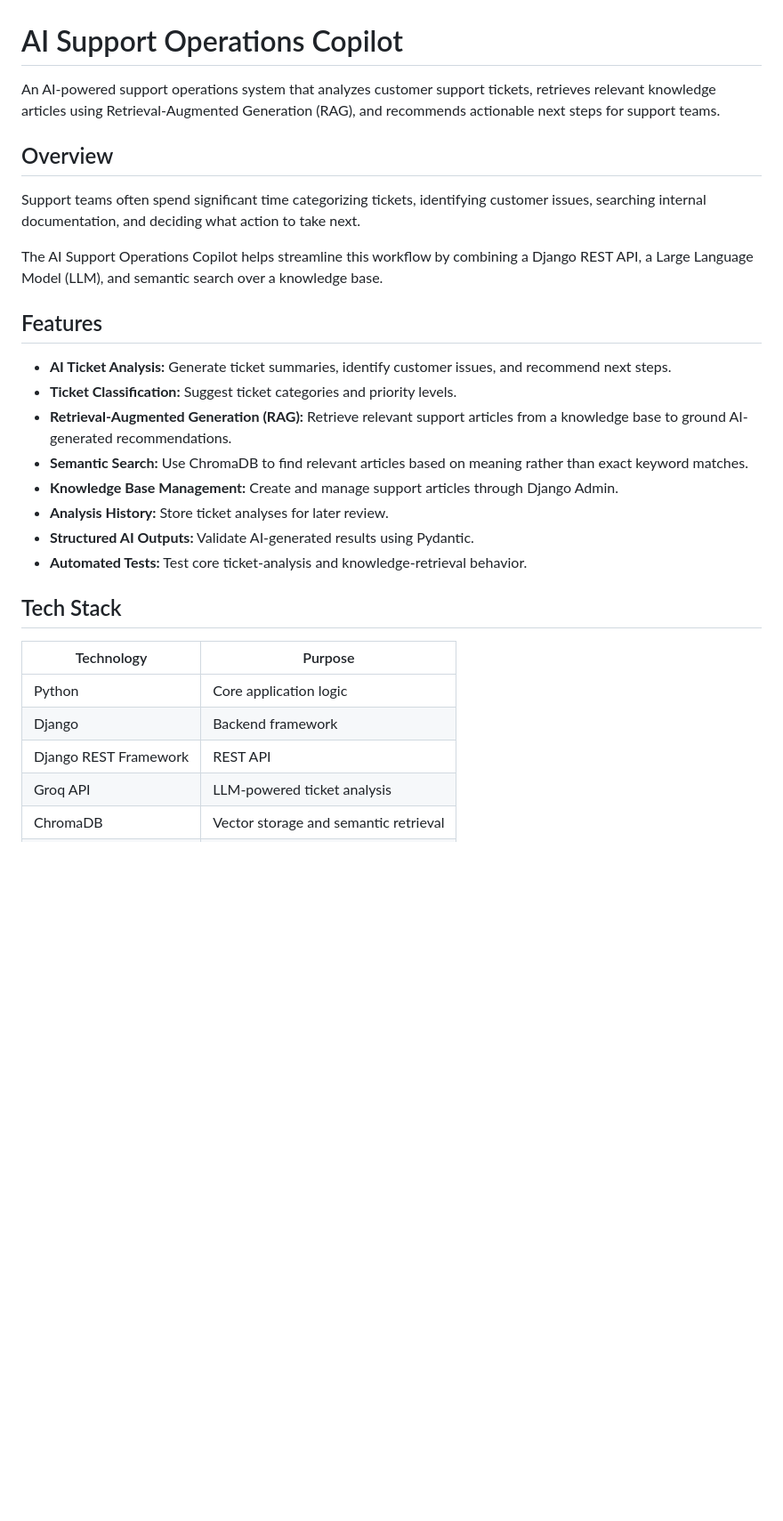
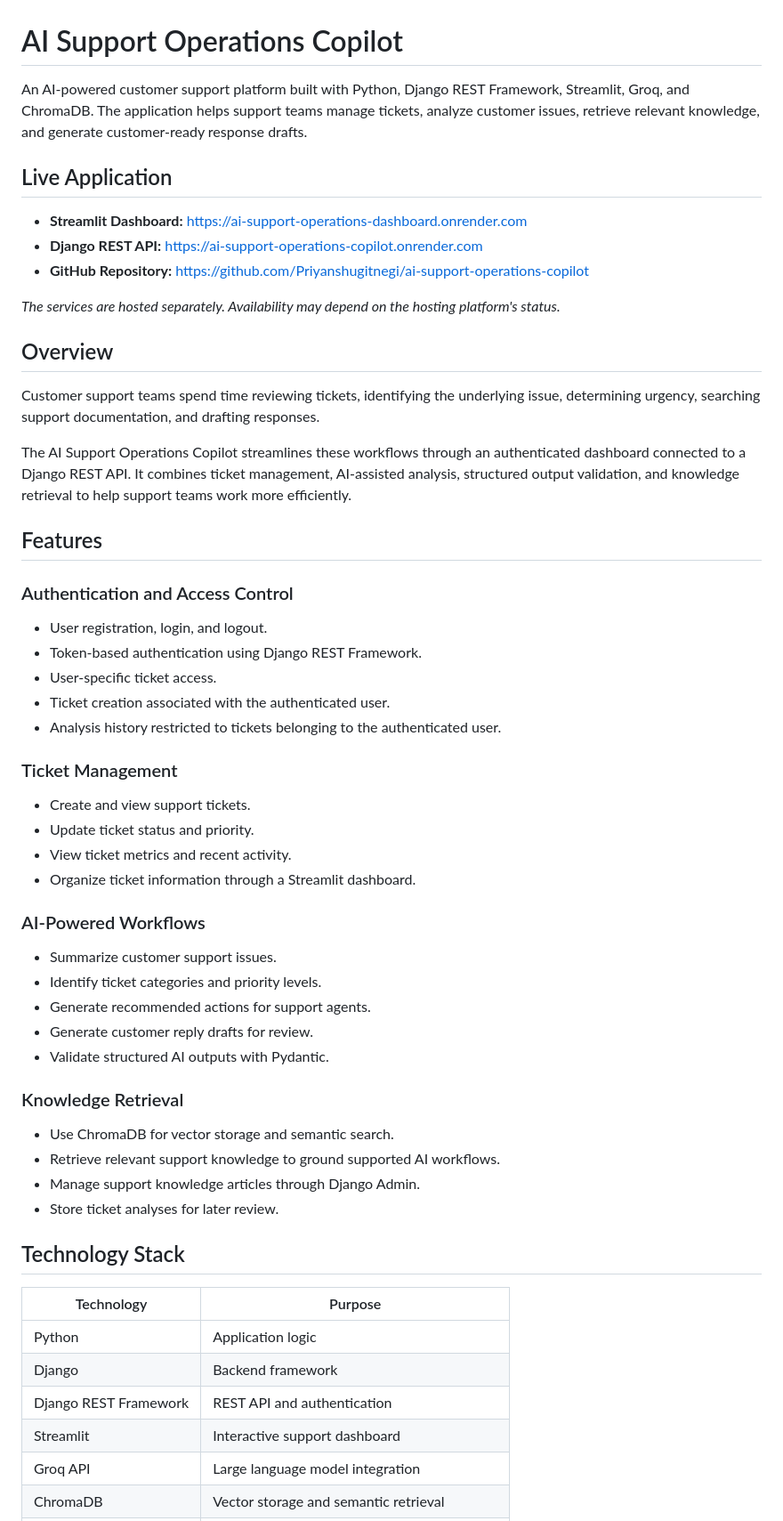
Before and after one commit to Priyanshugitnegi/ai-support-operations-copilot, a Markdown page: README.md, the part around one of its changes. Shown at 89% size. Drawn GitHub-style; blank space fills up the shorter version.

```diff
--- a/README.md
+++ b/README.md
@@ -1,30 +1,56 @@
 # AI Support Operations Copilot
 
-An AI-powered support operations system that analyzes customer support tickets, retrieves relevant knowledge articles using Retrieval-Augmented Generation (RAG), and recommends actionable next steps for support teams.
+An AI-powered customer support platform built with Python, Django REST Framework, Streamlit, Groq, and ChromaDB. The application helps support teams manage tickets, analyze customer issues, retrieve relevant knowledge, and generate customer-ready response drafts.
+
+## Live Application
+
+- **Streamlit Dashboard:** https://ai-support-operations-dashboard.onrender.com
+- **Django REST API:** https://ai-support-operations-copilot.onrender.com
+- **GitHub Repository:** https://github.com/Priyanshugitnegi/ai-support-operations-copilot
+
+*The services are hosted separately. Availability may depend on the hosting platform's status.*
 
 ## Overview
 
-Support teams often spend significant time categorizing tickets, identifying customer issues, searching internal documentation, and deciding what action to take next.
+Customer support teams spend time reviewing tickets, identifying the underlying issue, determining urgency, searching support documentation, and drafting responses.
 
-The AI Support Operations Copilot helps streamline this workflow by combining a Django REST API, a Large Language Model (LLM), and semantic search over a knowledge base.
+The AI Support Operations Copilot streamlines these workflows through an authenticated dashboard connected to a Django REST API. It combines ticket management, AI-assisted analysis, structured output validation, and knowledge retrieval to help support teams work more efficiently.
 
 ## Features
 
-- **AI Ticket Analysis:** Generate ticket summaries, identify customer issues, and recommend next steps.
-- **Ticket Classification:** Suggest ticket categories and priority levels.
-- **Retrieval-Augmented Generation (RAG):** Retrieve relevant support articles from a knowledge base to ground AI-generated recommendations.
-- **Semantic Search:** Use ChromaDB to find relevant articles based on meaning rather than exact keyword matches.
-- **Knowledge Base Management:** Create and manage support articles through Django Admin.
-- **Analysis History:** Store ticket analyses for later review.
-- **Structured AI Outputs:** Validate AI-generated results using Pydantic.
-- **Automated Tests:** Test core ticket-analysis and knowledge-retrieval behavior.
+### Authentication and Access Control
+- User registration, login, and logout.
+- Token-based authentication using Django REST Framework.
+- User-specific ticket access.
+- Ticket creation associated with the authenticated user.
+- Analysis history restricted to tickets belonging to the authenticated user.
 
-## Tech Stack
+### Ticket Management
+- Create and view support tickets.
+- Update ticket status and priority.
+- View ticket metrics and recent activity.
+- Organize ticket information through a Streamlit dashboard.
+
+### AI-Powered Workflows
+- Summarize customer support issues.
+- Identify ticket categories and priority levels.
+- Generate recommended actions for support agents.
+- Generate customer reply drafts for review.
+- Validate structured AI outputs with Pydantic.
+
+### Knowledge Retrieval
+- Use ChromaDB for vector storage and semantic search.
+- Retrieve relevant support knowledge to ground supported AI workflows.
+- Manage support knowledge articles through Django Admin.
+- Store ticket analyses for later review.
+
+## Technology Stack
 
 | Technology | Purpose |
 |---|---|
-| Python | Core application logic |
+| Python | Application logic |
 | Django | Backend framework |
-| Django REST Framework | REST API |
-| Groq API | LLM-powered ticket analysis |
+| Django REST Framework | REST API and authentication |
+| Streamlit | Interactive support dashboard |
+| Groq API | Large language model integration |
 | ChromaDB | Vector storage and semantic retrieval |
```
Also changed, not shown: other parts of README.md (+133 -60 lines).
